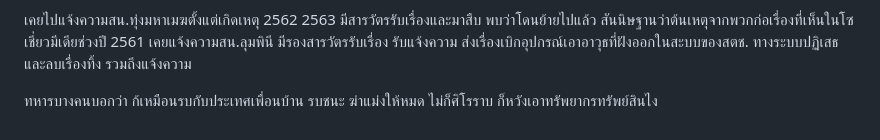
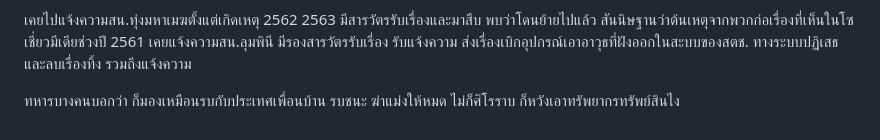
Before and after one commit to perathambkk/perathambkk.github.io, a Markdown page: images/SGT SMC/README.MD, the part around the change. Rendered like a GitHub page.

Commit message:
Fix minor wording in README for clarity

```diff
--- a/images/SGT SMC/README.MD
+++ b/images/SGT SMC/README.MD
@@ -12,4 +12,4 @@
 
 เคยไปแจ้งความสน.ทุ่งมหาเมฆตั้งแต่เกิดเหตุ 2562 2563 มีสารวัตรรับเรื่องและมาสืบ พบว่าโดนย้ายไปแล้ว สันนิษฐานว่าต้นเหตุจากพวกก่อเรื่องที่เห็นในโซเชี่ยวมีเดียช่วงปี 2561 เคยแจ้งความสน.ลุมพินี มีรองสารวัตรรับเรื่อง รับแจ้งความ ส่งเรื่องเบิกอุปกรณ์เอาอาวุธที่ฝังออกในสะบบของสตช. ทางระบบปฏิเสธและลบเรื่องทิ้ง รวมถึงแจ้งความ
 
-ทหารบางคนบอกว่า ก้เหมือนรบกับประเทศเพื่อนบ้าน รบชนะ ฆ่าแม่งให้หมด ไม่ก็ศิโรราบ ก็หวังเอาทรัพยากรทรัพย์สินไง
+ทหารบางคนบอกว่า ก็มองเหมือนรบกับประเทศเพื่อนบ้าน รบชนะ ฆ่าแม่งให้หมด ไม่ก็ศิโรราบ ก็หวังเอาทรัพยากรทรัพย์สินไง
```
